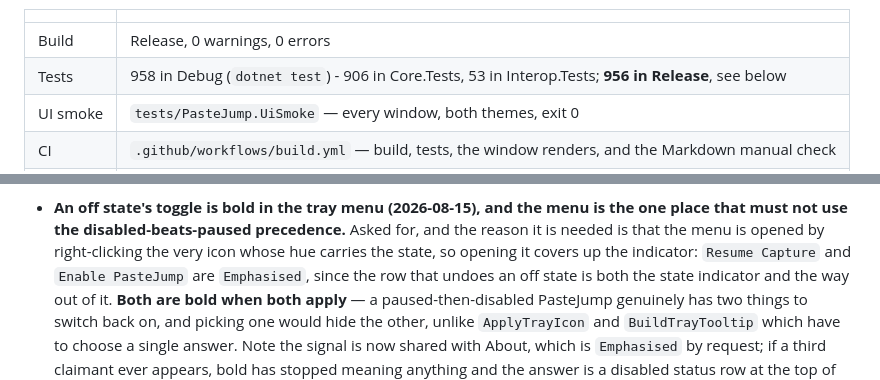
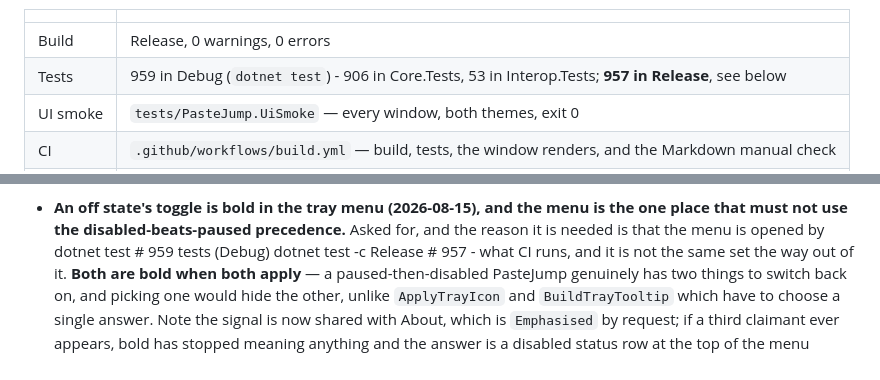
Before and after one commit to lokeshgovindu/PasteJump, a Markdown page: CLAUDE.md, 2 parts joined by grey strips. Drawn GitHub-style.

```diff
--- a/CLAUDE.md
+++ b/CLAUDE.md
@@ -43,7 +43,7 @@ symptom is a `.zip` whose name disagrees with the exe inside it. It still verifi
 | | |
 |---|---|
 | Build | Release, 0 warnings, 0 errors |
-| Tests | 958 in Debug (`dotnet test`) - 906 in Core.Tests, 53 in Interop.Tests; **956 in Release**, see below |
+| Tests | 959 in Debug (`dotnet test`) - 906 in Core.Tests, 53 in Interop.Tests; **957 in Release**, see below |
 | UI smoke | `tests/PasteJump.UiSmoke` — every window, both themes, exit 0 |
 | CI | `.github/workflows/build.yml` — build, tests, the window renders, and the Markdown manual check |
 | Manual | HTML in `docs/help` is the SOURCE; `docs/manual/*.md` is generated from it for GitHub |
@@ -1768,8 +1768,8 @@ Every one of these compiles, builds clean, and silently defeats the theme.
   which is precisely why Pause and Disable were reported as being the same command.
 - **An off state's toggle is bold in the tray menu (2026-08-15), and the menu is the one place that must not use
   the disabled-beats-paused precedence.** Asked for, and the reason it is needed is that the menu is opened by
-  right-clicking the very icon whose hue carries the state, so opening it covers up the indicator: `Resume Capture`
-  and `Enable PasteJump` are `Emphasised`, since the row that undoes an off state is both the state indicator and
+dotnet test                                         # 959 tests (Debug)
+dotnet test -c Release                              # 957 - what CI runs, and it is not the same set
   the way out of it. **Both are bold when both apply** — a paused-then-disabled PasteJump genuinely has two things
   to switch back on, and picking one would hide the other, unlike `ApplyTrayIcon` and `BuildTrayTooltip` which have
   to choose a single answer. Note the signal is now shared with About, which is `Emphasised` by request; if a third
```
